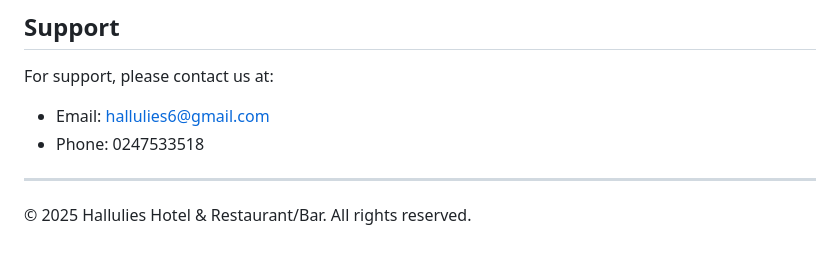
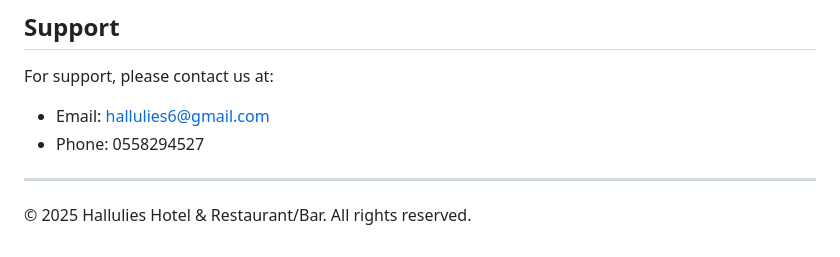
Before and after one commit to Konadu-Prince/Hallulies-Website, a Markdown page: README.md, the part around the change. Drawn GitHub-style.

Commit message:
Update support phone number in README

```diff
--- a/README.md
+++ b/README.md
@@ -162,7 +162,7 @@ This project is licensed under the MIT License - see the LICENSE file for detail
 
 For support, please contact us at:
 - Email: hallulies6@gmail.com
-- Phone: 0247533518
+- Phone: 0558294527
 
 ---
 
```
